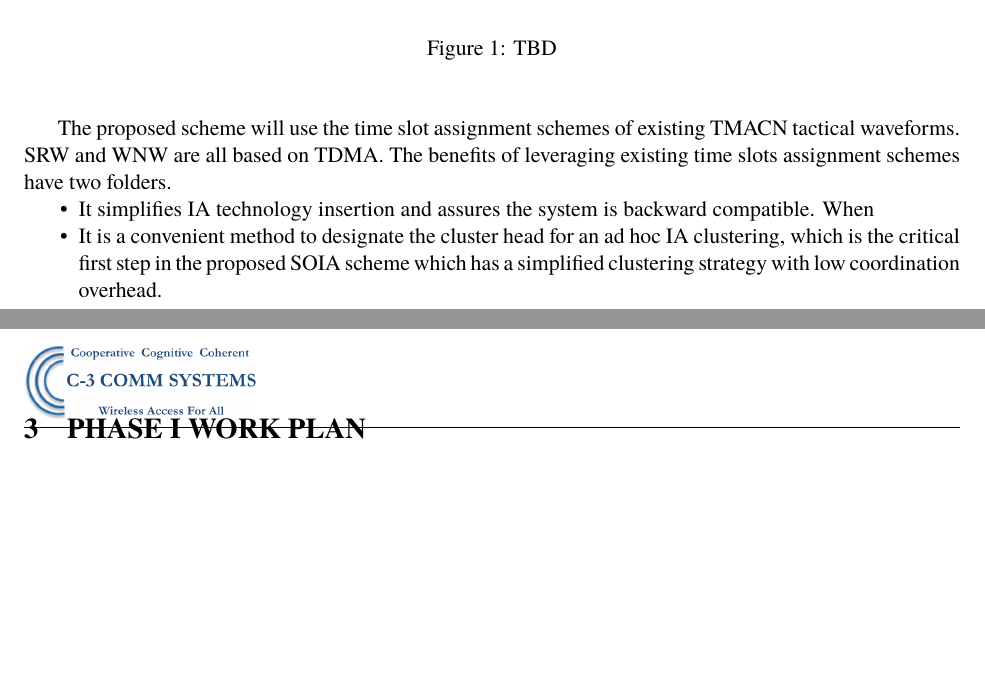
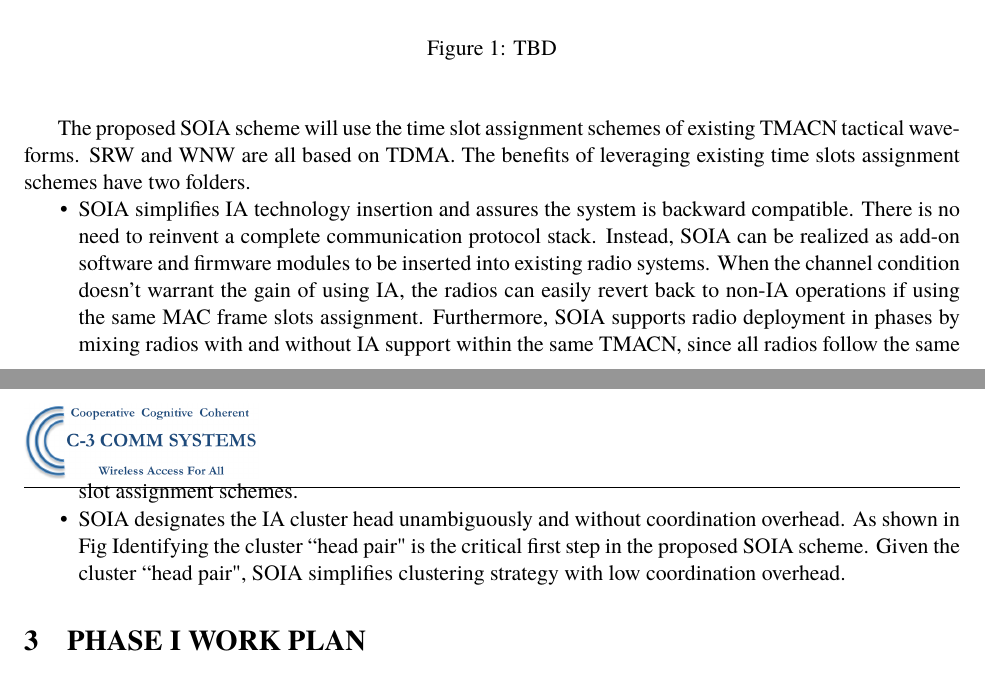
Before and after one commit to zrcao/Writing, a LaTeX document (p_A15-020/p_A15-020.tex): two parts of pages 4 and 5 of 5, joined at a grey line, cut so that both start at the same text, the shorter picture padded with empty space. Compiled offline with pdfLaTeX.

Commit message:
work-in-progress:

```diff
--- a/p_A15-020/p_A15-020.tex
+++ b/p_A15-020/p_A15-020.tex
@@ -114,10 +114,10 @@ In this project, we propose to design a software suite, which enables distribute
 \end{center}
 \end{figure}
 
-The proposed scheme will use the time slot assignment schemes of existing TMACN tactical waveforms. SRW and WNW are all based on TDMA. The benefits of leveraging existing time slots assignment schemes have two folders.
+The proposed SOIA scheme will use the time slot assignment schemes of existing TMACN tactical waveforms. SRW and WNW are all based on TDMA. The benefits of leveraging existing time slots assignment schemes have two folders.
 \begin{itemize}[noitemsep,nolistsep]
-\item It simplifies IA technology insertion and assures the system is backward compatible. When
-\item It is a convenient method to designate the cluster head for an ad hoc IA clustering, which is the critical first step in the proposed SOIA scheme which has a simplified clustering strategy with low coordination overhead.
+\item SOIA simplifies IA technology insertion and assures the system is backward compatible. There is no need to reinvent a complete communication protocol stack. Instead, SOIA can be realized as add-on software and firmware modules to be inserted into existing radio systems. When the channel condition doesn't warrant the gain of using IA, the radios can easily revert back to non-IA operations if using the same MAC frame slots assignment. Furthermore, SOIA supports radio deployment in phases by mixing radios with and without IA support within the same TMACN, since all radios follow the same slot assignment schemes.
+\item SOIA designates the IA cluster head unambiguously and without coordination overhead. As shown in Fig Identifying the cluster ``head pair"  is the critical first step in the proposed SOIA scheme.  Given the cluster ``head pair", SOIA simplifies clustering strategy with low coordination overhead.
 \end{itemize}
 
 
```
Also changed, not shown: p_A15-020/p_A15-020.pdf.
